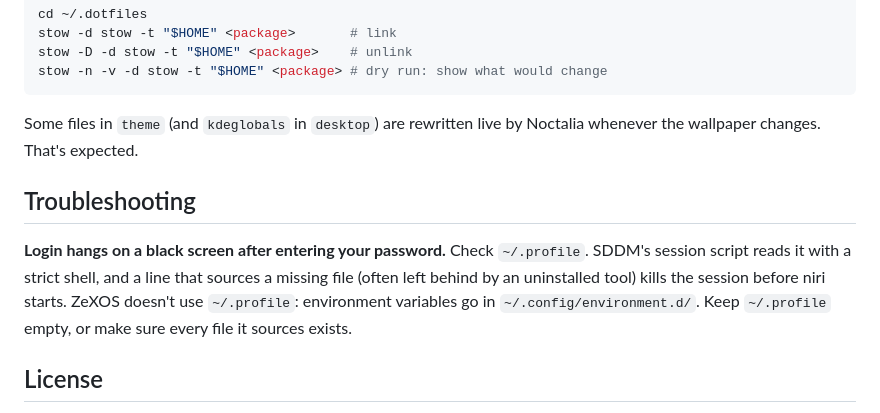
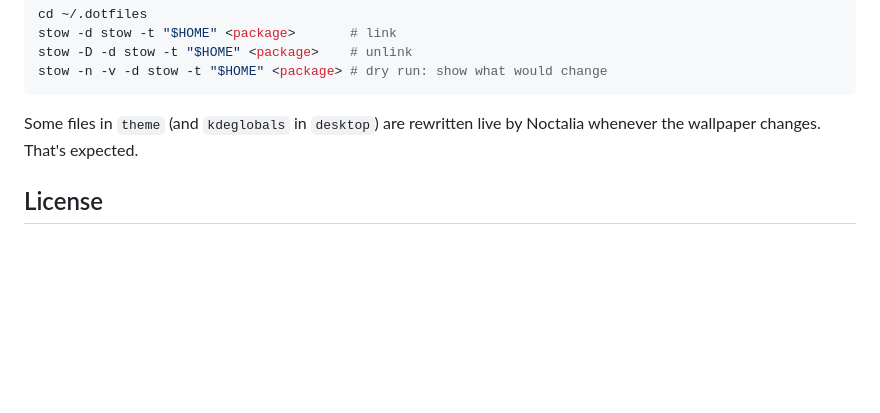
Before and after one commit to zefuros1991/ZeXOS, a Markdown page: README.md, the part around the change. GitHub-like rendering; blank space fills up the shorter version.

Commit message:
Remove the troubleshooting section from the README
The black-screen login problem it described never showed up in any of
the fresh-install tests (niri, KDE, GNOME).

Claude-Session: https://claude.ai/code/session_01TR4GFVwPar8uAdV8mnzcZF

```diff
--- a/README.md
+++ b/README.md
@@ -123,11 +123,6 @@ stow -n -v -d stow -t "$HOME" <package> # dry run: show what would change
 
 Some files in `theme` (and `kdeglobals` in `desktop`) are rewritten live by Noctalia whenever the wallpaper changes. That's expected.
 
-## Troubleshooting
-
-**Login hangs on a black screen after entering your password.** Check `~/.profile`. SDDM's session script reads it with a strict shell, and a line that sources a missing file (often left behind by an uninstalled tool) kills the session before niri starts. ZeXOS doesn't use `~/.profile`: environment variables go in `~/.config/environment.d/`. Keep `~/.profile` empty, or make sure every file it sources exists.
-
-
 ## License
 
 [MIT](LICENSE) covers ZeXOS's own files. [CREDITS.md](CREDITS.md) lists the projects ZeXOS is built on, and the few files here that contain their code (those keep their own licenses).
```
